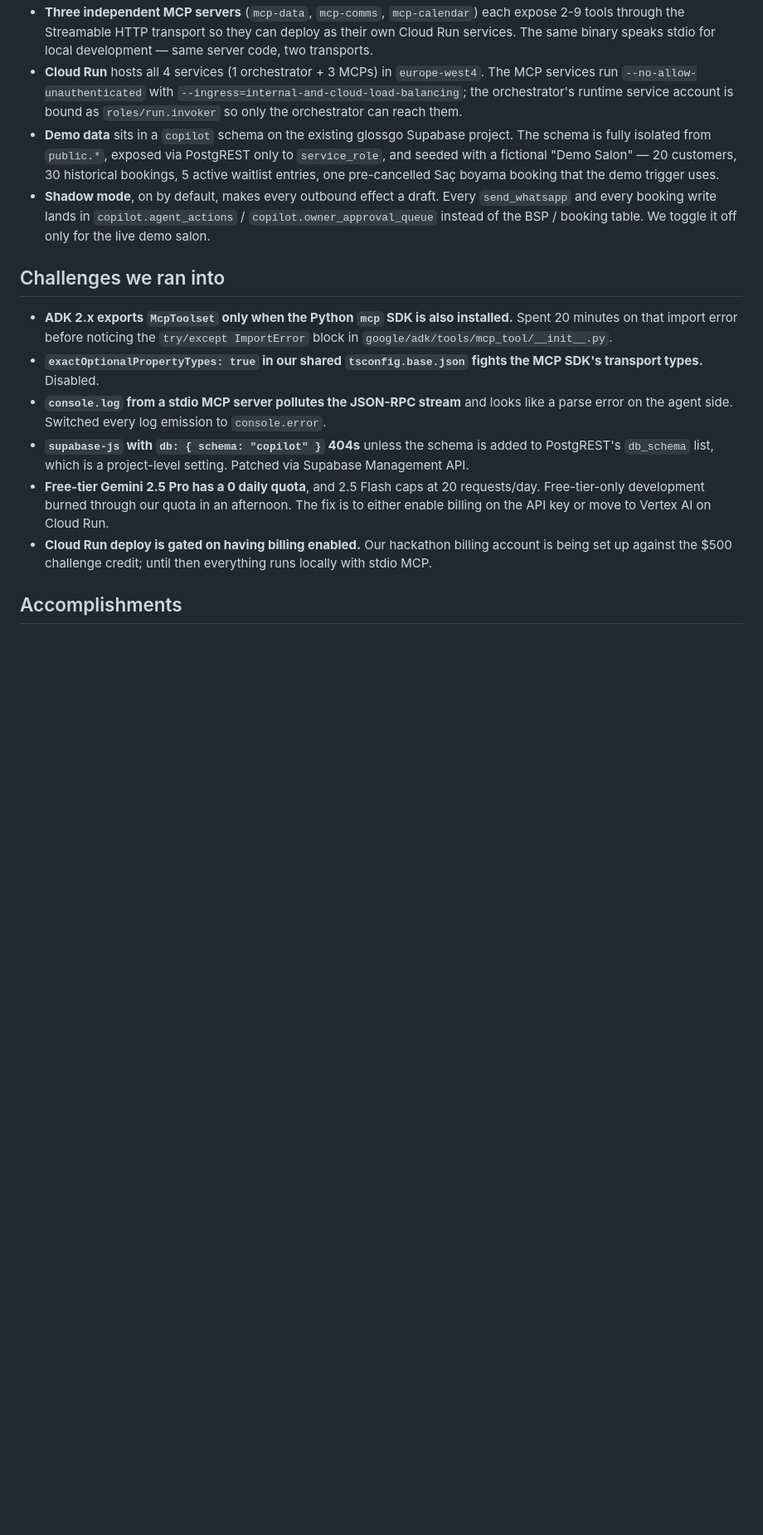
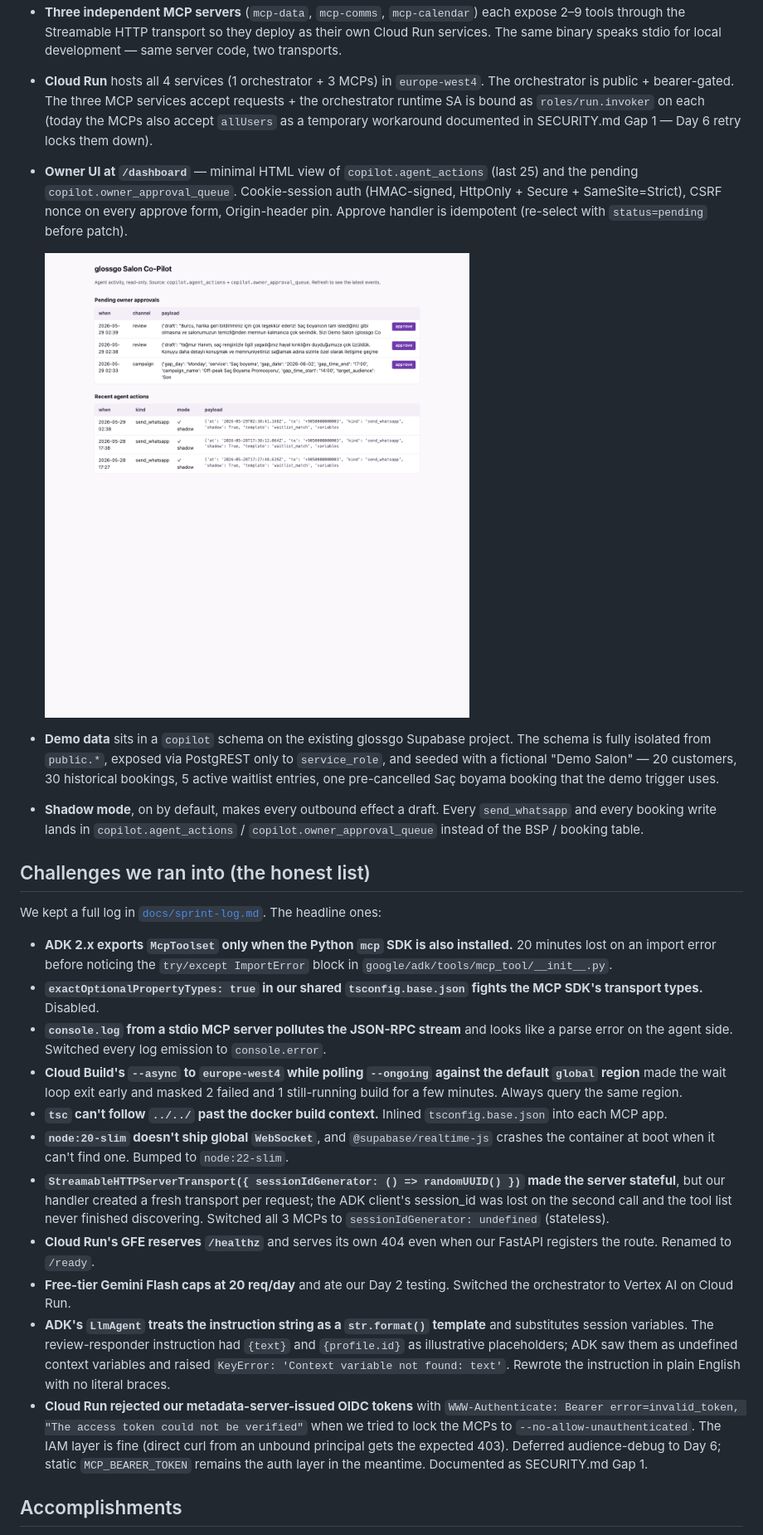
Before and after one commit to GlossGo/glossgo-salon-copilot, a Markdown page: docs/judges-guide.md, the part around one of its changes. Shown at 83% size. Drawn GitHub-style; pictures changed too: docs/img/dashboard.png (added); blank space fills up the shorter version.

```diff
--- a/docs/judges-guide.md
+++ b/docs/judges-guide.md
@@ -56,45 +68,76 @@ The judging emphasis on ADK and MCP shaped the structure directly:
 - **Three independent MCP servers** (`mcp-data`, `mcp-comms`,
-  `mcp-calendar`) each expose 2-9 tools through the Streamable HTTP
-  transport so they can deploy as their own Cloud Run services. The
-  same binary speaks stdio for local development — same server code,
-  two transports.
+  `mcp-calendar`) each expose 2–9 tools through the Streamable HTTP
+  transport so they deploy as their own Cloud Run services. The same
+  binary speaks stdio for local development — same server code, two
+  transports.
 - **Cloud Run** hosts all 4 services (1 orchestrator + 3 MCPs) in
-  `europe-west4`. The MCP services run `--no-allow-unauthenticated`
-  with `--ingress=internal-and-cloud-load-balancing`; the orchestrator's
-  runtime service account is bound as `roles/run.invoker` so only the
-  orchestrator can reach them.
+  `europe-west4`. The orchestrator is public + bearer-gated. The three
+  MCP services accept requests + the orchestrator runtime SA is bound as
+  `roles/run.invoker` on each (today the MCPs also accept `allUsers` as
+  a temporary workaround documented in SECURITY.md Gap 1 — Day 6 retry
+  locks them down).
+- **Owner UI at `/dashboard`** — minimal HTML view of
+  `copilot.agent_actions` (last 25) and the pending
+  `copilot.owner_approval_queue`. Cookie-session auth (HMAC-signed,
+  HttpOnly + Secure + SameSite=Strict), CSRF nonce on every approve form,
+  Origin-header pin. Approve handler is idempotent (re-select with
+  `status=pending` before patch).
+
+  ![dashboard](img/dashboard.png)
+
 - **Demo data** sits in a `copilot` schema on the existing glossgo
-  Supabase project. The schema is fully isolated from `public.*`,
-  exposed via PostgREST only to `service_role`, and seeded with a
-  fictional "Demo Salon" — 20 customers, 30 historical bookings, 5
-  active waitlist entries, one pre-cancelled Saç boyama booking that
-  the demo trigger uses.
+  Supabase project. The schema is fully isolated from `public.*`, exposed
+  via PostgREST only to `service_role`, and seeded with a fictional
+  "Demo Salon" — 20 customers, 30 historical bookings, 5 active waitlist
+  entries, one pre-cancelled Saç boyama booking that the demo trigger uses.
 - **Shadow mode**, on by default, makes every outbound effect a draft.
   Every `send_whatsapp` and every booking write lands in
-  `copilot.agent_actions` / `copilot.owner_approval_queue` instead of
-  the BSP / booking table. We toggle it off only for the live demo
-  salon.
+  `copilot.agent_actions` / `copilot.owner_approval_queue` instead of the
+  BSP / booking table.
 
-## Challenges we ran into
+## Challenges we ran into (the honest list)
+
+We kept a full log in [`docs/sprint-log.md`](sprint-log.md). The headline ones:
 
 - **ADK 2.x exports `McpToolset` only when the Python `mcp` SDK is also
-  installed.** Spent 20 minutes on that import error before noticing
-  the `try/except ImportError` block in `google/adk/tools/mcp_tool/__init__.py`.
+  installed.** 20 minutes lost on an import error before noticing the
+  `try/except ImportError` block in `google/adk/tools/mcp_tool/__init__.py`.
 - **`exactOptionalPropertyTypes: true` in our shared `tsconfig.base.json`
   fights the MCP SDK's transport types.** Disabled.
 - **`console.log` from a stdio MCP server pollutes the JSON-RPC stream**
   and looks like a parse error on the agent side. Switched every log
   emission to `console.error`.
-- **`supabase-js` with `db: { schema: "copilot" }` 404s** unless the
-  schema is added to PostgREST's `db_schema` list, which is a
-  project-level setting. Patched via Supabase Management API.
-- **Free-tier Gemini 2.5 Pro has a 0 daily quota**, and 2.5 Flash caps
-  at 20 requests/day. Free-tier-only development burned through our
-  quota in an afternoon. The fix is to either enable billing on the
-  API key or move to Vertex AI on Cloud Run.
-- **Cloud Run deploy is gated on having billing enabled.** Our
-  hackathon billing account is being set up against the $500 challenge
-  credit; until then everything runs locally with stdio MCP.
+- **Cloud Build's `--async` to `europe-west4` while polling `--ongoing`
+  against the default `global` region** made the wait loop exit early and
+  masked 2 failed and 1 still-running build for a few minutes. Always
+  query the same region.
+- **`tsc` can't follow `../../` past the docker build context.** Inlined
+  `tsconfig.base.json` into each MCP app.
+- **`node:20-slim` doesn't ship global `WebSocket`**, and
+  `@supabase/realtime-js` crashes the container at boot when it can't
+  find one. Bumped to `node:22-slim`.
+- **`StreamableHTTPServerTransport({ sessionIdGenerator: () =>
+  randomUUID() })` made the server stateful**, but our handler created a
+  fresh transport per request; the ADK client's session_id was lost on
+  the second call and the tool list never finished discovering. Switched
+  all 3 MCPs to `sessionIdGenerator: undefined` (stateless).
+- **Cloud Run's GFE reserves `/healthz`** and serves its own 404 even when
+  our FastAPI registers the route. Renamed to `/ready`.
+- **Free-tier Gemini Flash caps at 20 req/day** and ate our Day 2 testing.
+  Switched the orchestrator to Vertex AI on Cloud Run.
+- **ADK's `LlmAgent` treats the instruction string as a `str.format()`
+  template** and substitutes session variables. The review-responder
+  instruction had `{text}` and `{profile.id}` as illustrative placeholders;
+  ADK saw them as undefined context variables and raised `KeyError:
+  'Context variable not found: text'`. Rewrote the instruction in plain
+  English with no literal braces.
+- **Cloud Run rejected our metadata-server-issued OIDC tokens** with
+  `WWW-Authenticate: Bearer error=invalid_token, "The access token could
+  not be verified"` when we tried to lock the MCPs to
+  `--no-allow-unauthenticated`. The IAM layer is fine (direct curl from
+  an unbound principal gets the expected 403). Deferred audience-debug
+  to Day 6; static `MCP_BEARER_TOKEN` remains the auth layer in the
+  meantime. Documented as SECURITY.md Gap 1.
 
 ## Accomplishments
 
```
Also changed, not shown: other parts of docs/judges-guide.md (+139 -83 lines).
